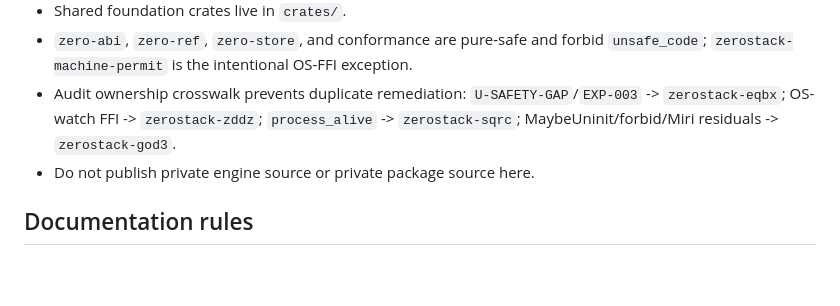
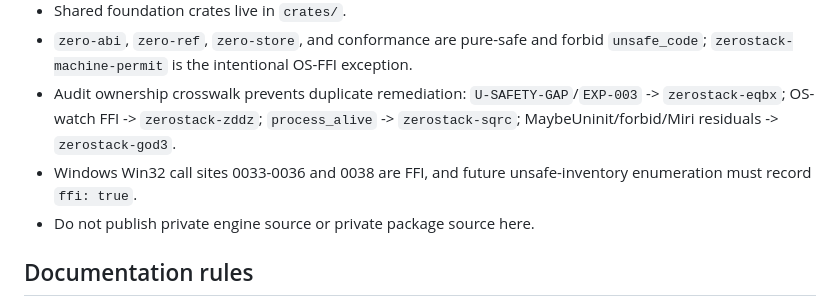
Before and after one commit to AdityaVG13/zerostack, a Markdown page: AGENTS.md, the part around the change. Drawn GitHub-style; blank space fills up the shorter version.

Commit message:
docs: correct Win32 FFI inventory

```diff
--- a/AGENTS.md
+++ b/AGENTS.md
@@ -10,6 +10,7 @@ This repository is the canonical public aggregation point for ZeroStack. Keep en
 - Shared foundation crates live in `crates/`.
 - `zero-abi`, `zero-ref`, `zero-store`, and conformance are pure-safe and forbid `unsafe_code`; `zerostack-machine-permit` is the intentional OS-FFI exception.
 - Audit ownership crosswalk prevents duplicate remediation: `U-SAFETY-GAP`/`EXP-003` -> `zerostack-eqbx`; OS-watch FFI -> `zerostack-zddz`; `process_alive` -> `zerostack-sqrc`; MaybeUninit/forbid/Miri residuals -> `zerostack-god3`.
+- Windows Win32 call sites 0033-0036 and 0038 are FFI, and future unsafe-inventory enumeration must record `ffi: true`.
 - Do not publish private engine source or private package source here.
 
 ## Documentation rules
```
